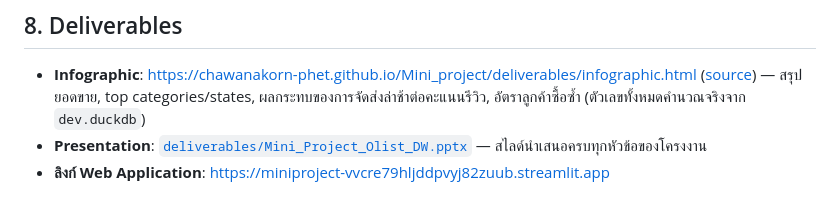
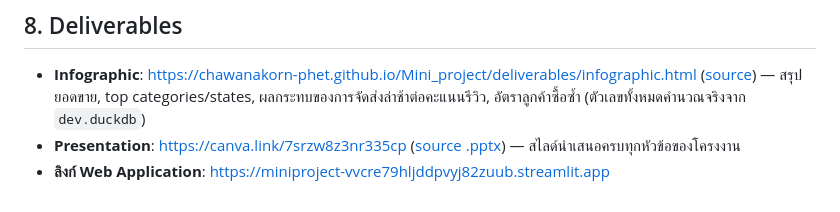
Before and after one commit to chawanakorn-phet/Mini_project, a Markdown page: README.md, the part around the change. Drawn GitHub-style.

Commit message:
Add Canva presentation link to README

```diff
--- a/README.md
+++ b/README.md
@@ -273,5 +273,5 @@ streamlit run dashboard_app.py
 ## 8. Deliverables
 
 - **Infographic**: https://chawanakorn-phet.github.io/Mini_project/deliverables/infographic.html ([source](deliverables/infographic.html)) — สรุปยอดขาย, top categories/states, ผลกระทบของการจัดส่งล่าช้าต่อคะแนนรีวิว, อัตราลูกค้าซื้อซ้ำ (ตัวเลขทั้งหมดคำนวณจริงจาก `dev.duckdb`)
-- **Presentation**: [`deliverables/Mini_Project_Olist_DW.pptx`](deliverables/Mini_Project_Olist_DW.pptx) — สไลด์นำเสนอครบทุกหัวข้อของโครงงาน
+- **Presentation**: https://canva.link/7srzw8z3nr335cp ([source .pptx](deliverables/Mini_Project_Olist_DW.pptx)) — สไลด์นำเสนอครบทุกหัวข้อของโครงงาน
 - **ลิงก์ Web Application**: https://miniproject-vvcre79hljddpvyj82zuub.streamlit.app
```
